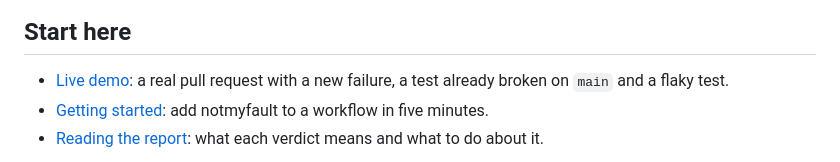
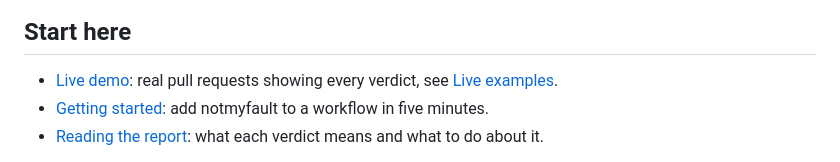
Before and after one commit to actions-marketplace-validations/tashikomaaa_notmyfault, a Markdown page: docs/README.md, the part around the change. Rendered like a GitHub page.

```diff
--- a/docs/README.md
+++ b/docs/README.md
@@ -12,7 +12,7 @@ notmyfault is a GitHub Action that remembers how every test behaves on your defa
 
 ## Start here
 
-- [Live demo](https://github.com/tashikomaaa/notmyfault-demo/pull/1): a real pull request with a new failure, a test already broken on `main` and a flaky test.
+- [Live demo](https://github.com/tashikomaaa/notmyfault-demo/pulls): real pull requests showing every verdict, see [Live examples](verdicts.md#live-examples).
 - [Getting started](getting-started.md): add notmyfault to a workflow in five minutes.
 - [Reading the report](verdicts.md): what each verdict means and what to do about it.
 
```
Also changed, not shown: README.md (+1 -1 lines), docs/verdicts.md (+11 -0 lines), docs/assets/pr-comment-dark.png, docs/assets/pr-comment-light.png.
